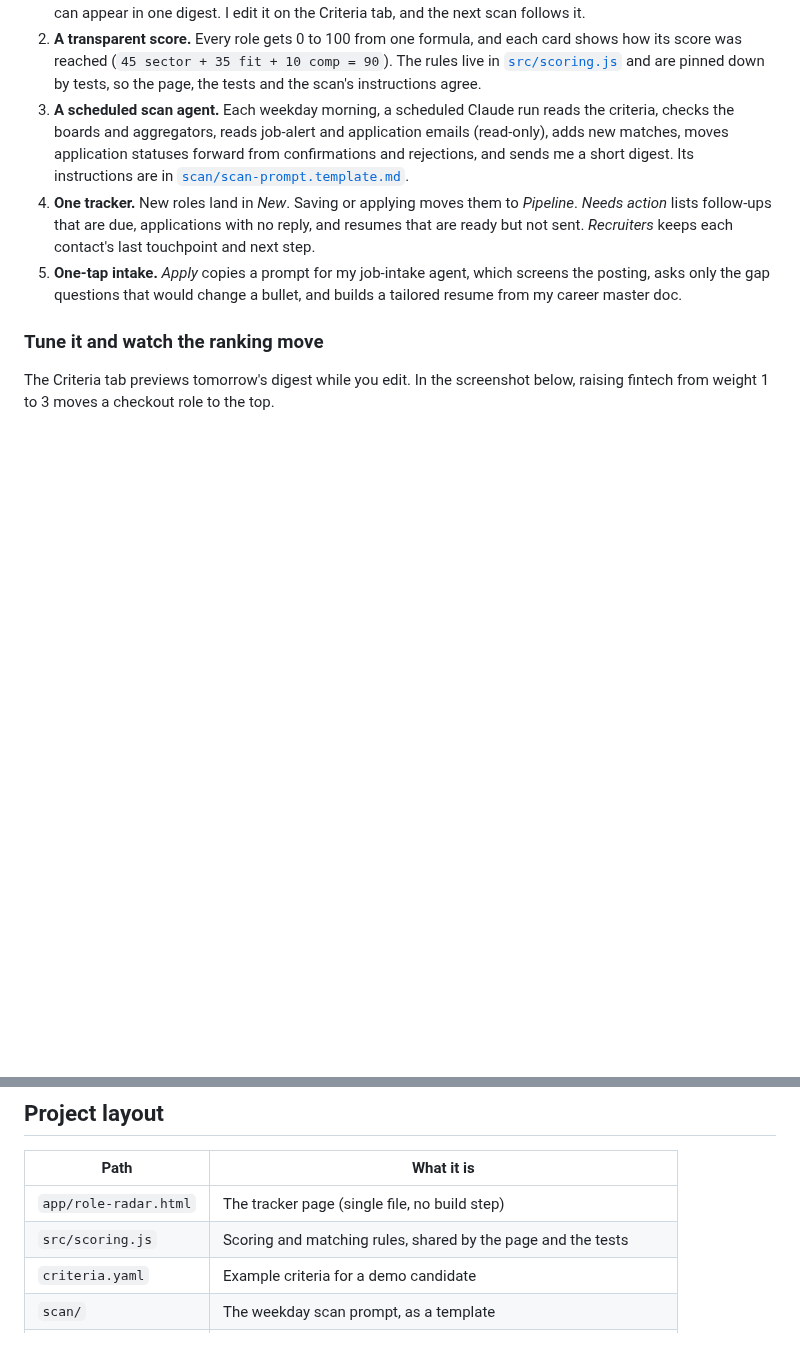
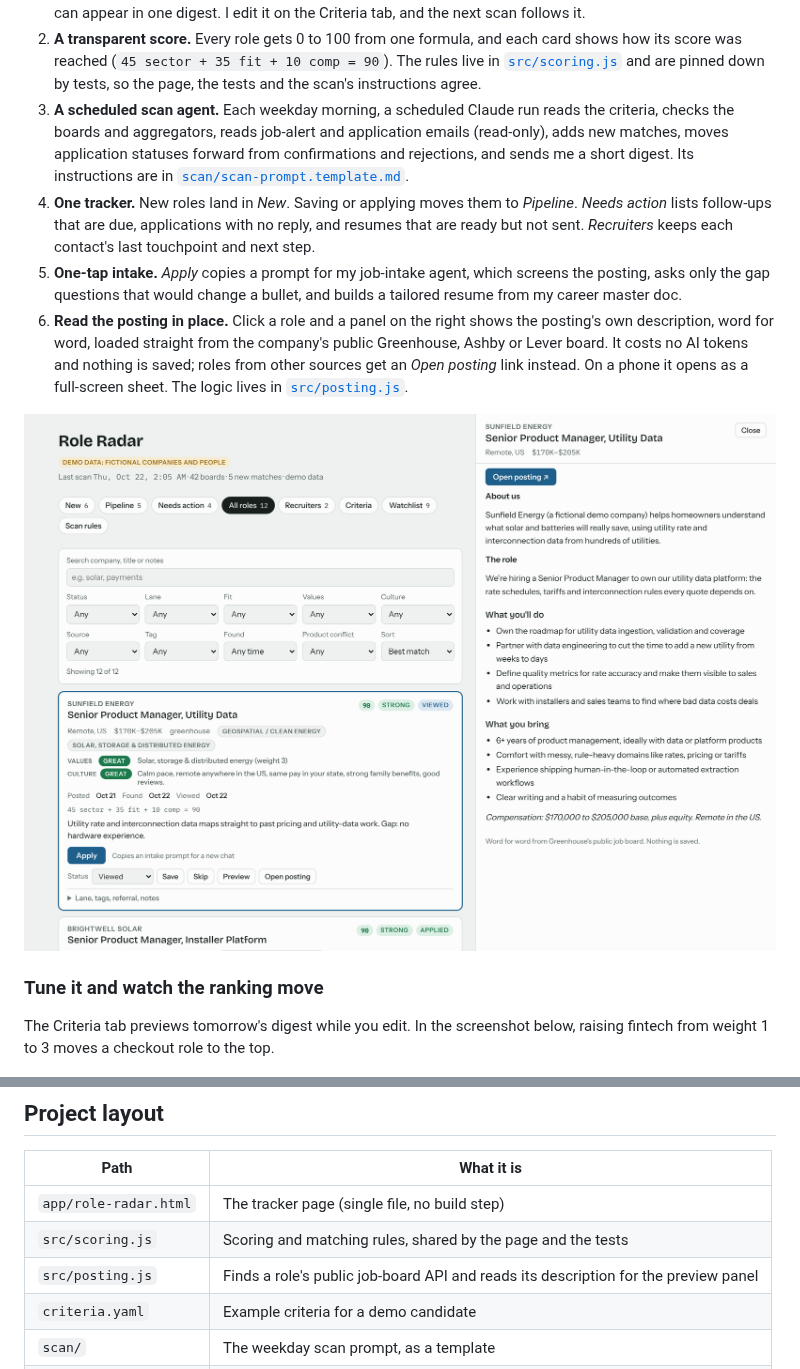
Before and after one commit to holroydchase-afk/Role-Radar, a Markdown page: README.md, 2 parts joined by grey strips. Rendered like a GitHub page; pictures changed too: docs/screenshots/preview.png (added); blank space fills up the shorter version.

```diff
--- a/README.md
+++ b/README.md
@@ -38,6 +38,9 @@ flowchart LR
 3. **A scheduled scan agent.** Each weekday morning, a scheduled Claude run reads the criteria, checks the boards and aggregators, reads job-alert and application emails (read-only), adds new matches, moves application statuses forward from confirmations and rejections, and sends me a short digest. Its instructions are in [`scan/scan-prompt.template.md`](scan/scan-prompt.template.md).
 4. **One tracker.** New roles land in *New*. Saving or applying moves them to *Pipeline*. *Needs action* lists follow-ups that are due, applications with no reply, and resumes that are ready but not sent. *Recruiters* keeps each contact's last touchpoint and next step.
 5. **One-tap intake.** *Apply* copies a prompt for my job-intake agent, which screens the posting, asks only the gap questions that would change a bullet, and builds a tailored resume from my career master doc.
+6. **Read the posting in place.** Click a role and a panel on the right shows the posting's own description, word for word, loaded straight from the company's public Greenhouse, Ashby or Lever board. It costs no AI tokens and nothing is saved; roles from other sources get an *Open posting* link instead. On a phone it opens as a full-screen sheet. The logic lives in [`src/posting.js`](src/posting.js).
+
+![A role's description in the preview panel](docs/screenshots/preview.png)
 
 ### Tune it and watch the ranking move
 
@@ -85,6 +88,7 @@ The demo runs the real page against an in-memory database ([`demo/mock-claude.js
 | --- | --- |
 | `app/role-radar.html` | The tracker page (single file, no build step) |
 | `src/scoring.js` | Scoring and matching rules, shared by the page and the tests |
+| `src/posting.js` | Finds a role's public job-board API and reads its description for the preview panel |
 | `criteria.yaml` | Example criteria for a demo candidate |
 | `scan/` | The weekday scan prompt, as a template |
 | `demo/` | Fictional seed data and the in-memory database |
```
Also changed, not shown: HANDOFF.md (+12 -2 lines), docs/SETUP.md (+1 -1 lines), docs/screenshots/phone-preview.png (added), 8 other files.
